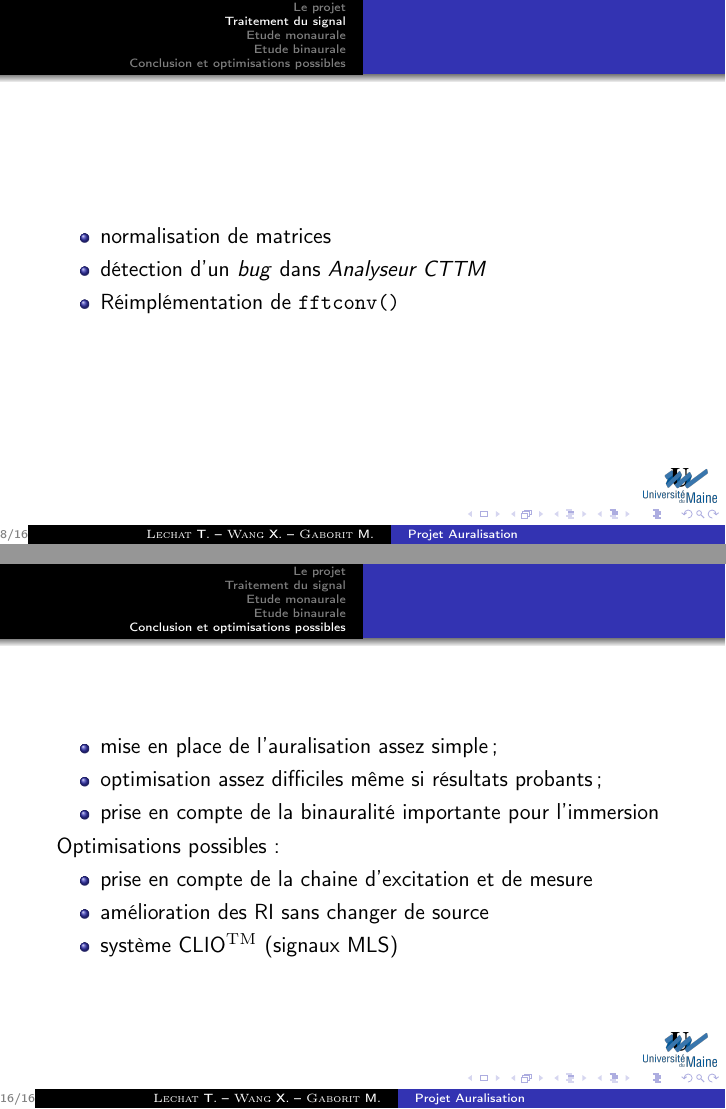
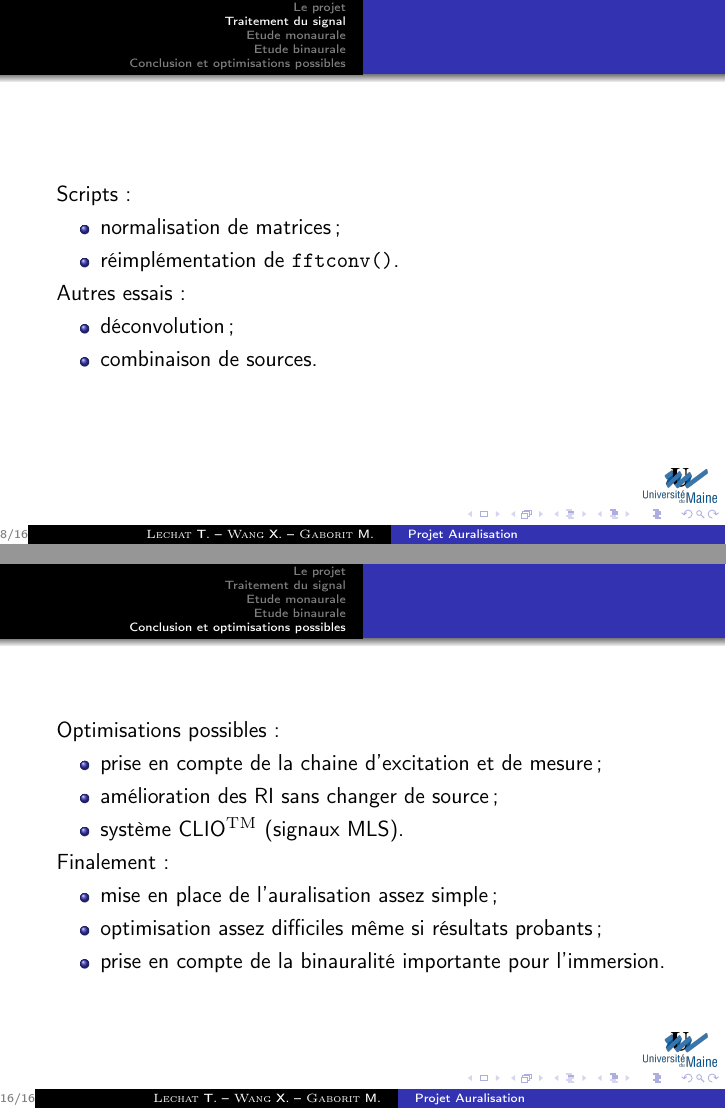
Before and after one commit to Matael/projet_auralisation_l2, LaTeX slides (diapo/diapo.tex): pages 8 and 16 of 16, joined at a grey line. Compiled offline with pdfLaTeX.

Commit message:
Dernière modif j'espère

```diff
--- a/diapo/diapo.tex
+++ b/diapo/diapo.tex
@@ -94,10 +94,17 @@ s(t) = e(t)\ast h(t)
 \section{Traitement du signal}
 
 \begin{frame}
+
+Scripts :
 \begin{itemize}
-    \item normalisation de matrices
-    \item détection d'un \textit{bug} dans \textit{Analyseur CTTM}
-    \item Réimplémentation de \texttt{fftconv()}
+    \item normalisation de matrices ;
+    \item réimplémentation de \texttt{fftconv()}.
+\end{itemize}
+
+Autres essais :
+\begin{itemize}
+    \item déconvolution ;
+    \item combinaison de sources.
 \end{itemize}
 \end{frame}
 
@@ -147,18 +154,20 @@ Plan de la salle Mersenne
 
 \begin{frame}
 
+Optimisations possibles :
+
+\begin{itemize}
+    \item prise en compte de la chaine d'excitation et de mesure ;
+    \item amélioration des RI sans changer de source ;
+    \item système CLIO\textsuperscript{\textsc{TM}} (signaux MLS).
+\end{itemize}
+
+Finalement :
+
 \begin{itemize}
     \item mise en place de l'auralisation assez simple ;
     \item optimisation assez difficiles même si résultats probants ;
-    \item prise en compte de la binauralité importante pour l'immersion
-\end{itemize}
-
-Optimisations possibles :
-
-\begin{itemize}
-    \item prise en compte de la chaine d'excitation et de mesure
-    \item amélioration des RI sans changer de source
-    \item système CLIO\textsuperscript{\textsc{TM}} (signaux MLS)
+    \item prise en compte de la binauralité importante pour l'immersion.
 \end{itemize}
 \end{frame}
 
```
Also changed, not shown: diapo/diapo.pdf, diapo/dsp.pdf (added), rapport/rapport.pdf, diapo/diapo.tex (18 more changed lines), 2 other files.
